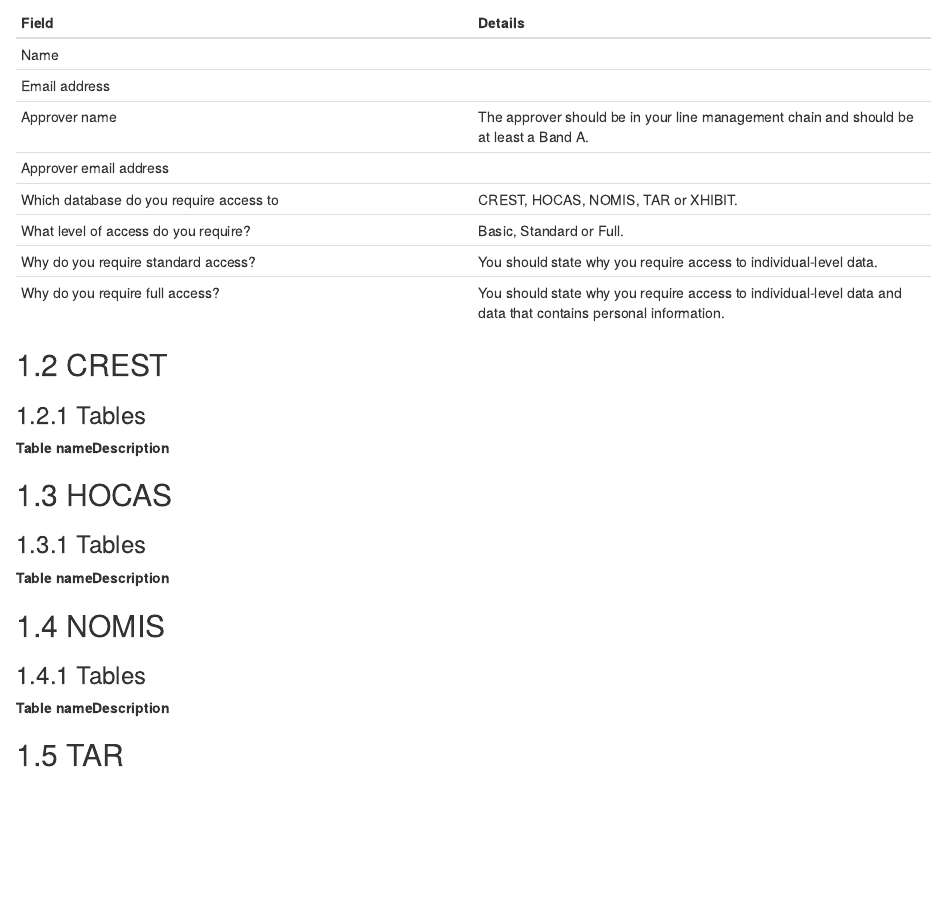
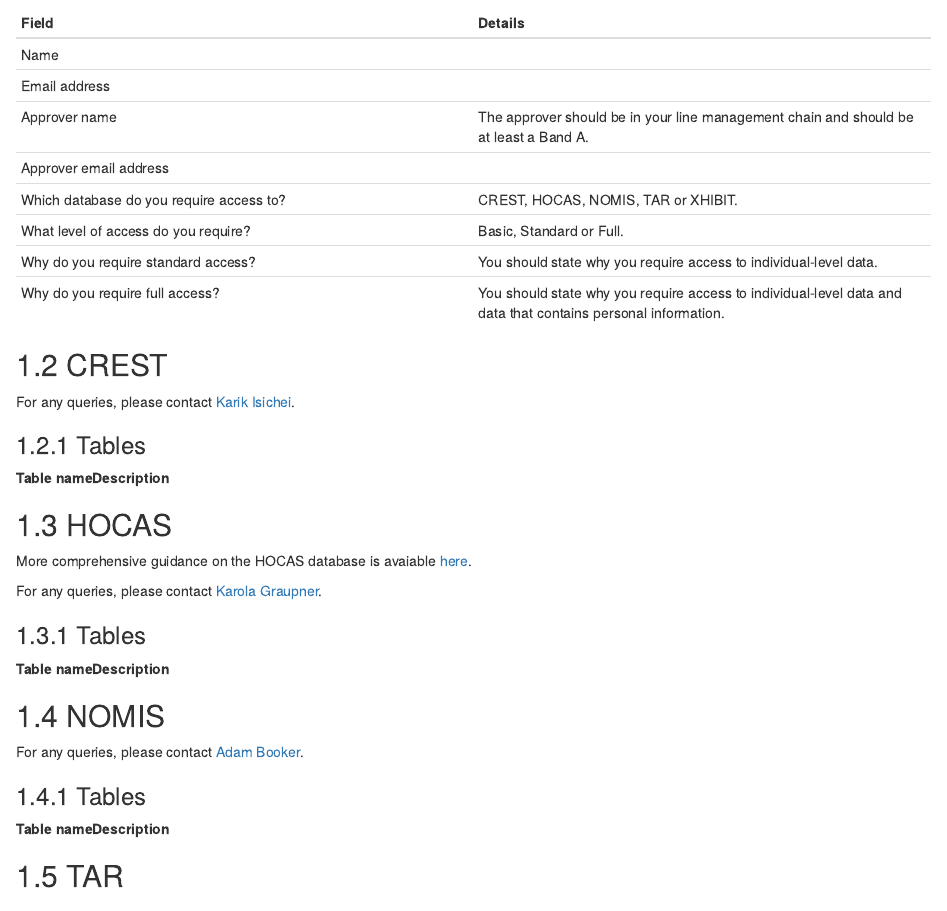
Before and after one commit to moj-analytical-services/database_user_guidance, an R Markdown document (05-databases.Rmd): the page in a window 1100 px wide, from 600 px down. Rendered offline with R 4.5, knitr and Pandoc, with nearby package versions; drawn as R Markdown's standard HTML page in place of the format the file asks for.

Commit message:
Minor changes to database section

````diff
--- a/05-databases.Rmd
+++ b/05-databases.Rmd
@@ -29,19 +29,20 @@ To request access to a curated database, you must submit a [data access request]
 
 The form requires you to provide the following information. You may not need to complete all fields depending on your responses.
 
-Field                                   | Details
-----------------------------------------|----------------------------------------
-Name                                    |
-Email address                           |
-Approver name                           | The approver should be in your line management chain and should be at least a Band A.
-Approver email address                  |
-Which database do you require access to | CREST, HOCAS, NOMIS, TAR or XHIBIT.
-What level of access do you require?    | Basic, Standard or Full.
-Why do you require standard access?     | You should state why you require access to individual-level data.
-Why do you require full access?         | You should state why you require access to individual-level data and data that contains personal information.
-
+Field                                    | Details
+-----------------------------------------|-----------------------------------------
+Name                                     |
+Email address                            |
+Approver name                            | The approver should be in your line management chain and should be at least a Band A.
+Approver email address                   |
+Which database do you require access to? | CREST, HOCAS, NOMIS, TAR or XHIBIT.
+What level of access do you require?     | Basic, Standard or Full.
+Why do you require standard access?      | You should state why you require access to individual-level data.
+Why do you require full access?          | You should state why you require access to individual-level data and data that contains personal information.
 
 ## CREST{#crest}
+
+For any queries, please contact [Karik Isichei](mailto:karik.isichei@digital.justice.gov.uk).
 
 ### Tables
 
@@ -85,6 +86,10 @@ kable(dt)
 
 ## HOCAS{#hocas}
 
+More comprehensive guidance on the HOCAS database is avaiable [here](https://github.com/moj-analytical-services/HOCAS/blob/master/README.md).
+
+For any queries, please contact [Karola Graupner](mailto:karola.graupner@digital.justice.gov.uk).
+
 ### Tables
 
 ```{bash clone hocas repo, include=FALSE}
@@ -126,6 +131,8 @@ kable(dt)
 ```
 
 ## NOMIS{#nomis}
+
+For any queries, please contact [Adam Booker](mailto:adam.booker@digital.justice.gov.uk).
 
 ### Tables
 
````
